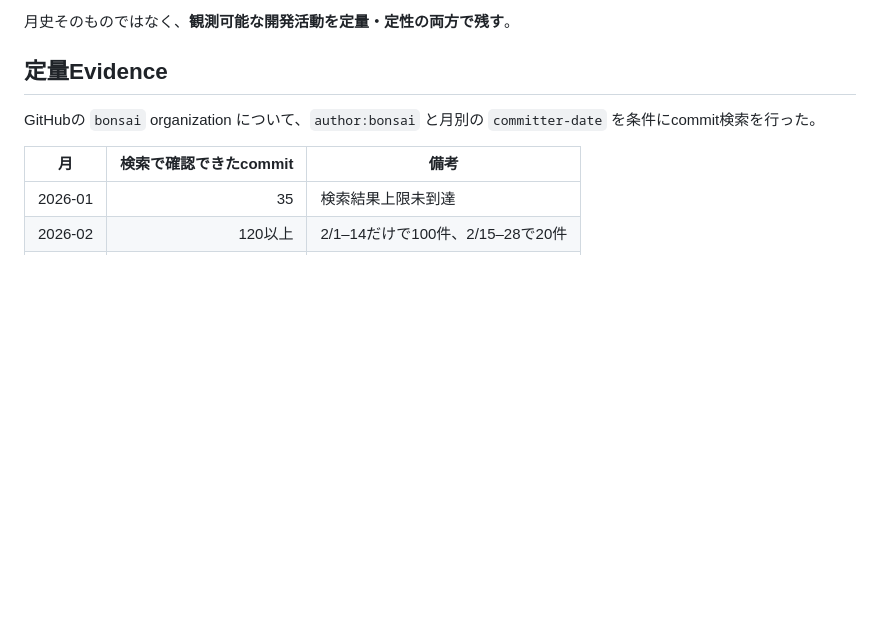
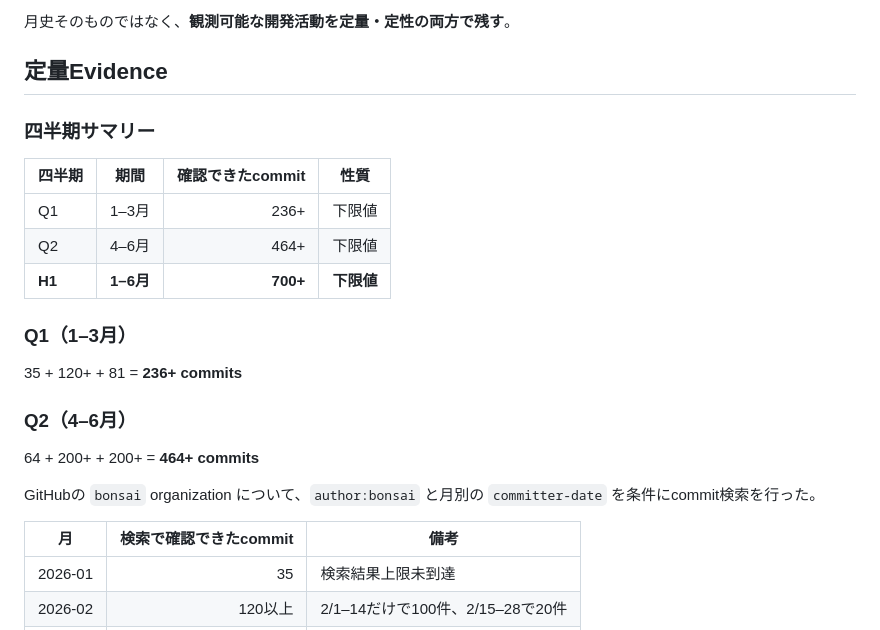
Before and after one commit to bonsai/mushochika, a Markdown page: docs/evidence/2026-H1-development.md, the part around the change. Rendered like a GitHub page; blank space fills up the shorter version.

Commit message:
evidence: split H1 statistics into Q1 and Q2

```diff
--- a/docs/evidence/2026-H1-development.md
+++ b/docs/evidence/2026-H1-development.md
@@ -9,6 +9,24 @@
 月史そのものではなく、**観測可能な開発活動を定量・定性の両方で残す**。
 
 ## 定量Evidence
+
+### 四半期サマリー
+
+| 四半期 | 期間 | 確認できたcommit | 性質 |
+|---|---|---:|---|
+| Q1 | 1–3月 | 236+ | 下限値 |
+| Q2 | 4–6月 | 464+ | 下限値 |
+| **H1** | **1–6月** | **700+** | **下限値** |
+
+### Q1（1–3月）
+
+35 + 120+ + 81 = **236+ commits**
+
+### Q2（4–6月）
+
+64 + 200+ + 200+ = **464+ commits**
+
+
 
 GitHubの `bonsai` organization について、`author:bonsai` と月別の `committer-date` を条件にcommit検索を行った。
 
```
